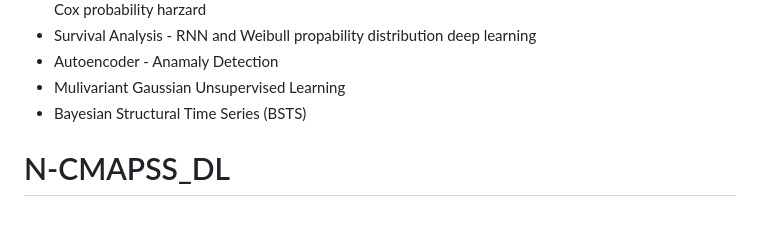
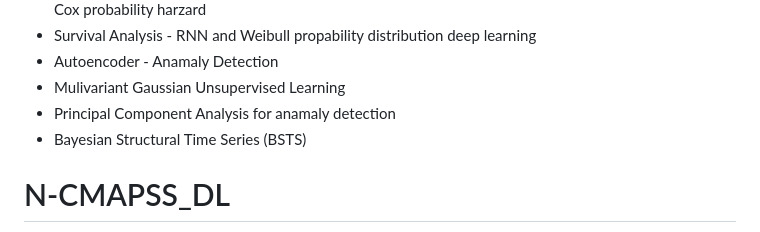
Before and after one commit to xxl4tomxu98/NASA-Jet-Engine-Maintenance, a Markdown page: README.md, the part around the change. Drawn GitHub-style.

Commit message:
add feature selection3

```diff
--- a/README.md
+++ b/README.md
@@ -53,6 +53,7 @@ The SMOTE module is created based on algorithm "SMOTE: synthetic minority over-s
 - Survival Analysis - RNN and Weibull propability distribution deep learning
 - Autoencoder - Anamaly Detection
 - Mulivariant Gaussian Unsupervised Learning
+- Principal Component Analysis for anamaly detection
 - Bayesian Structural Time Series (BSTS)
 
 # N-CMAPSS_DL
```
